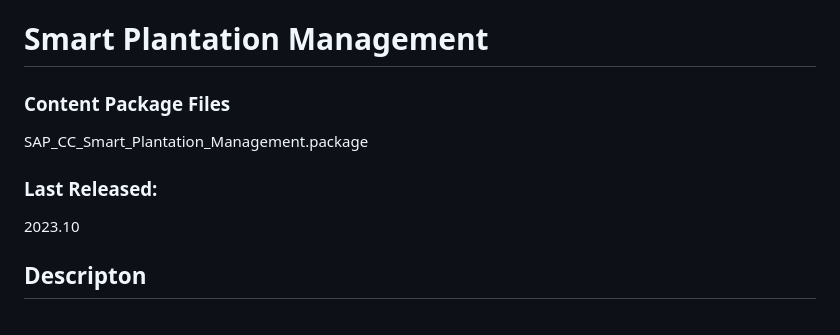
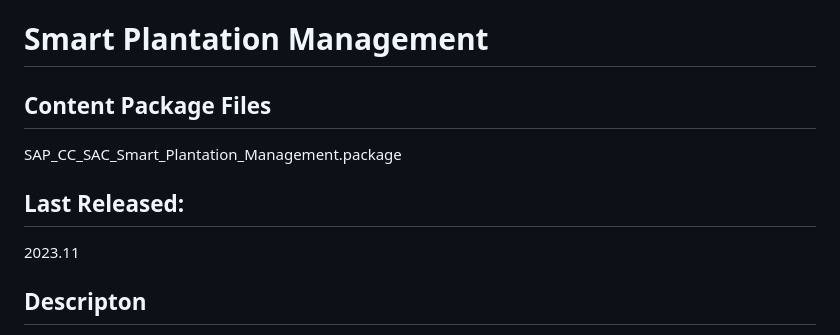
Before and after one commit to SAP-samples/analytics-cloud-datasphere-community-content, a Markdown page: Smart_Plantation_Management/README.md, the part around the change printed below. GitHub-like rendering.

Commit message:
Smart Plantation Management

```diff
--- a/SAP_CC_Smart_Plantation_Management/README.md
+++ b/Smart_Plantation_Management/README.md
@@ -1,10 +1,10 @@
 # Smart Plantation Management
 
-### Content Package Files
-SAP_CC_Smart_Plantation_Management.package
+## Content Package Files
+SAP_CC_SAC_Smart_Plantation_Management.package
 
-### Last Released:
-2023.10
+## Last Released:
+2023.11
 
 ## Descripton
 
```
Also changed, not shown: other parts of Smart_Plantation_Management/README.md (+2 -2 lines), Smart_Plantation_Management/Smart_Plantation_Screenshot.png (renamed from SAP_CC_Smart_Plantation_Management/Smart_Plantation_Screenshot.png), 2 other files.
